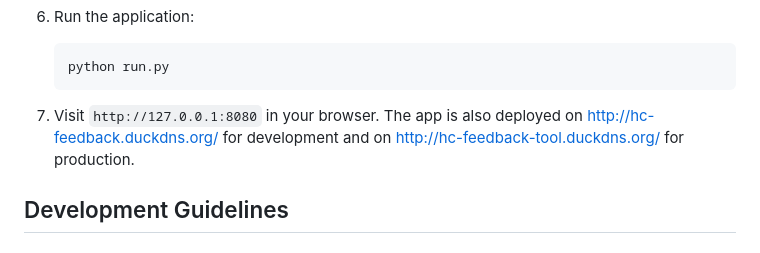
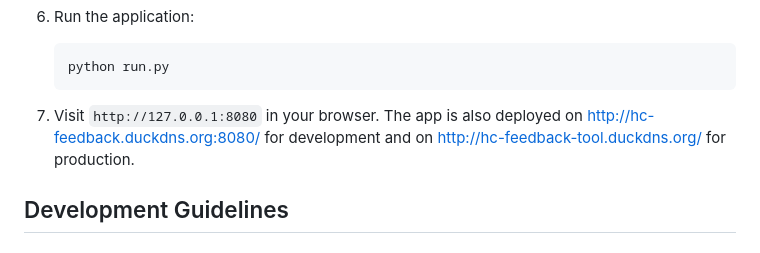
Before and after one commit to minerva-university/cs162-hc-feedback, a Markdown page: README.md, the part around the change. GitHub-like rendering.

Commit message:
trigger pipeline

````diff
--- a/README.md
+++ b/README.md
@@ -80,7 +80,7 @@ SCORE_THRESHOLD=0.8 # For footnote generator
    python run.py
    ```
 
-7. Visit `http://127.0.0.1:8080` in your browser. The app is also deployed on http://hc-feedback.duckdns.org/ for development
+7. Visit `http://127.0.0.1:8080` in your browser. The app is also deployed on http://hc-feedback.duckdns.org:8080/ for development
  and on http://hc-feedback-tool.duckdns.org/ for production.
 
 ## Development Guidelines
````
